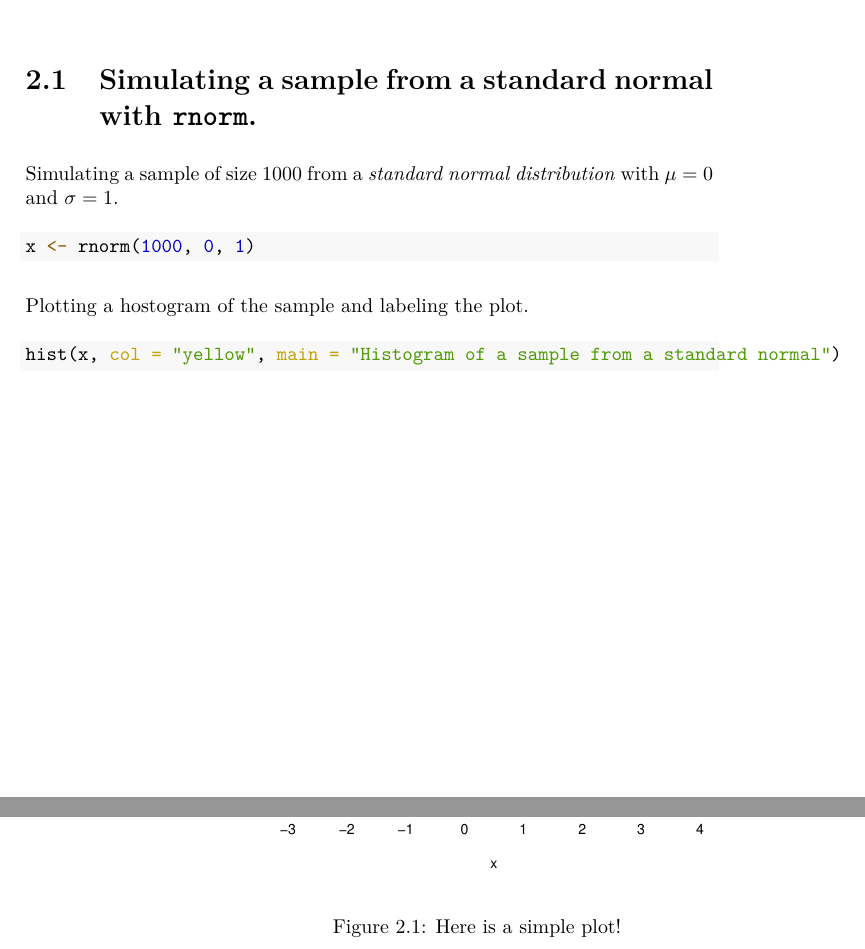
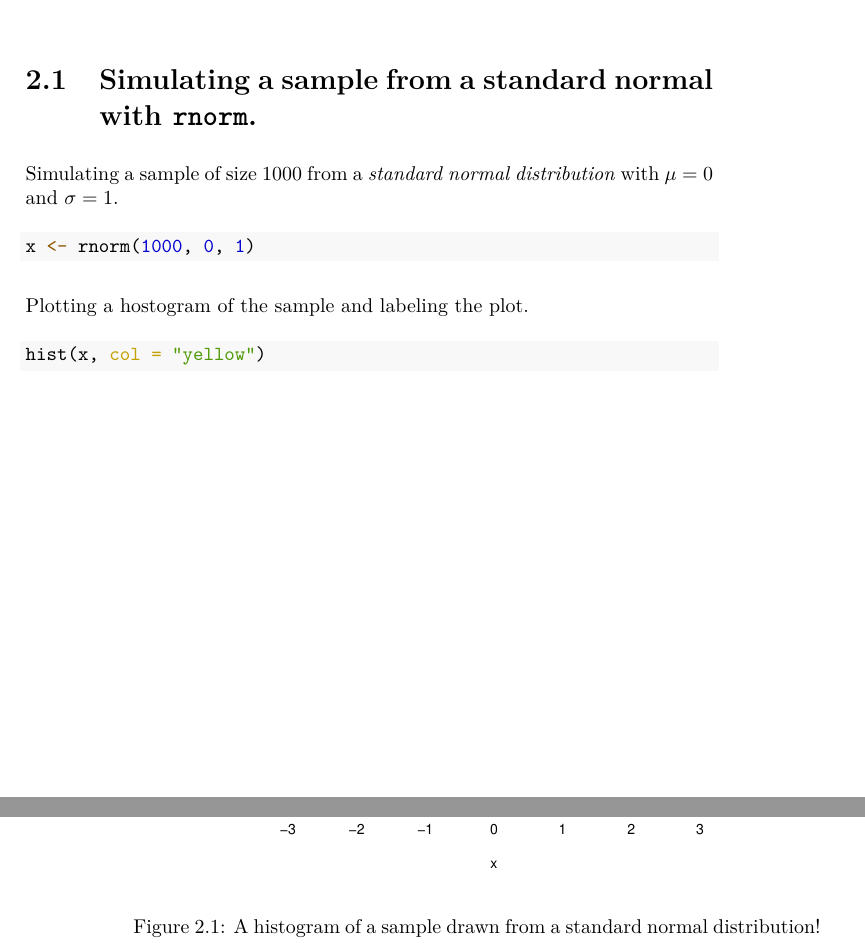
Before and after one commit to sekulovskin/gitbook-template-, a LaTeX book (docs/gitbook-template-.tex): two parts of pages 7 and 8 of 11, joined at a grey line, cut so that both start at the same text. The pictures show the PDF file docs/gitbook-template-.pdf that the author committed with the source.

Commit message:
Final commit

```diff
--- a/docs/gitbook-template-.tex
+++ b/docs/gitbook-template-.tex
@@ -156,7 +156,7 @@ Plotting a hostogram of the sample and labeling the plot.
 
 \begin{Shaded}
 \begin{Highlighting}[]
-\FunctionTok{hist}\NormalTok{(x, }\AttributeTok{col =} \StringTok{"yellow"}\NormalTok{, }\AttributeTok{main =} \StringTok{"Histogram of a sample from a standard normal"}\NormalTok{)}
+\FunctionTok{hist}\NormalTok{(x, }\AttributeTok{col =} \StringTok{"yellow"}\NormalTok{)}
 \end{Highlighting}
 \end{Shaded}
 
@@ -166,7 +166,7 @@ Plotting a hostogram of the sample and labeling the plot.
 
 }
 
-\caption{Here is a simple plot!}\label{fig:nice-fig}
+\caption{A histogram of a sample drawn from a standard normal distribution!}\label{fig:nice-fig}
 \end{figure}
 
 \hypertarget{literature}{%
```
Also changed, not shown: docs/gitbook-template-.pdf, docs/gitbook-template-_files/figure-html/nice-fig-1.png, docs/gitbook-template-_files/figure-html/unnamed-chunk-10-1.png (added), docs/gitbook-template-_files/figure-html/unnamed-chunk-7-1.png (added), docs/gitbook-template-.tex (2 more changed lines), 6 other files.
